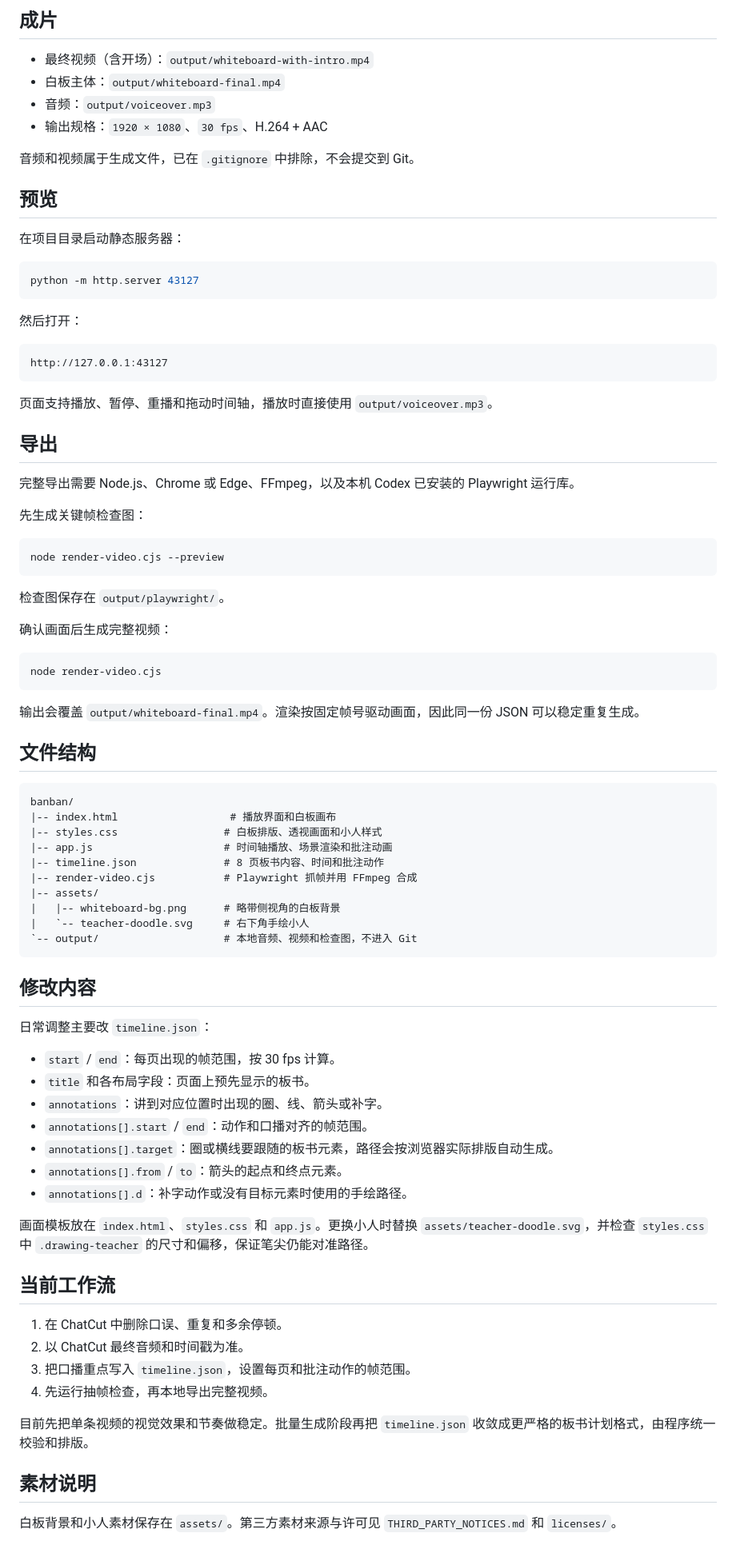
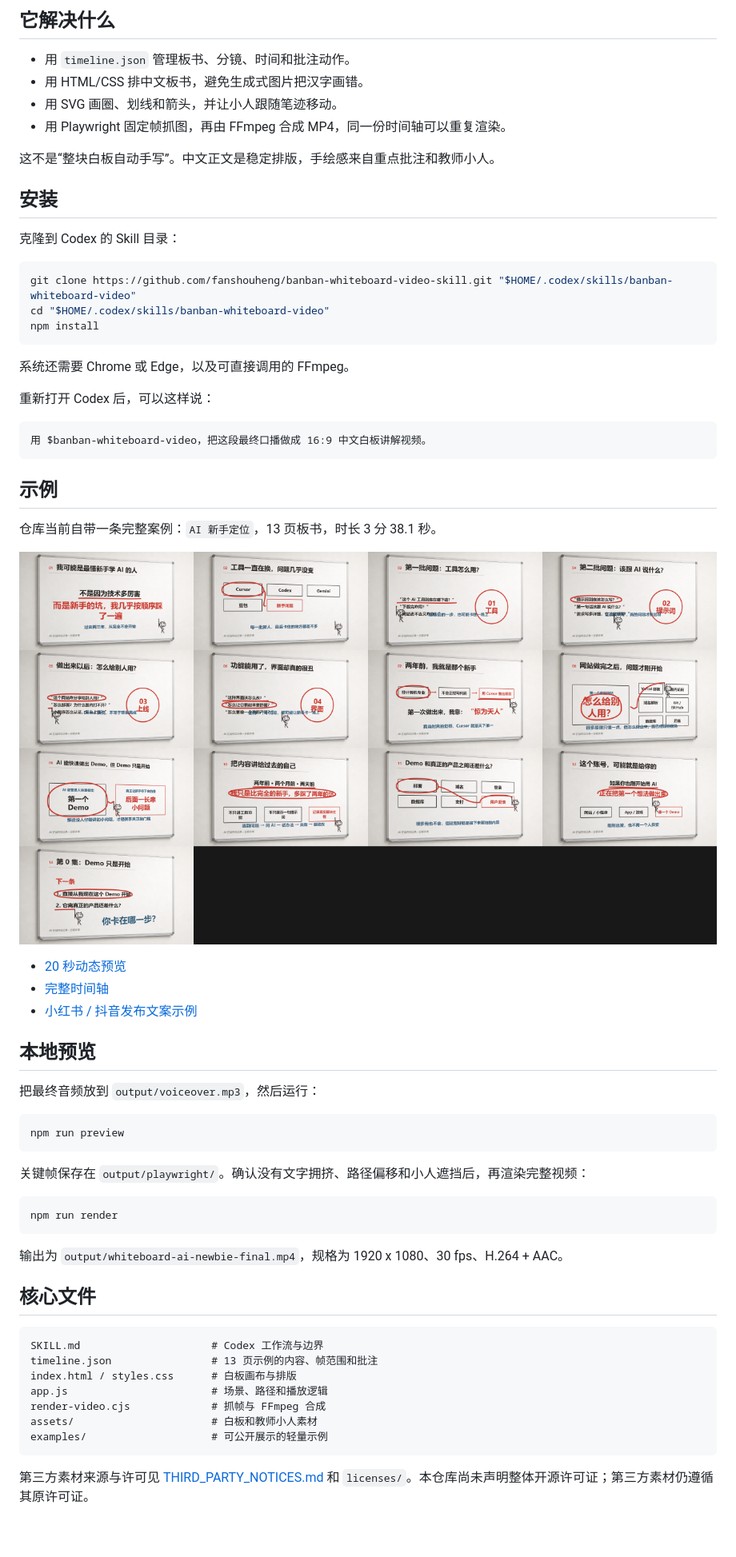
Before and after one commit to fanshouheng/banban-whiteboard-video-skill, a Markdown page: README.md, the part around one of its changes. Shown at 80% size. GitHub-like rendering; pictures changed too: examples/ai-newbie-positioning-boards.png (added).

Commit message:
feat: package reusable whiteboard video skill

````diff
--- a/README.md
+++ b/README.md
@@ -6,87 +6,67 @@
 
-## 成片
+## 它解决什么
 
-- 最终视频（含开场）：`output/whiteboard-with-intro.mp4`
-- 白板主体：`output/whiteboard-final.mp4`
-- 音频：`output/voiceover.mp3`
-- 输出规格：`1920 × 1080`、`30 fps`、H.264 + AAC
+- 用 `timeline.json` 管理板书、分镜、时间和批注动作。
+- 用 HTML/CSS 排中文板书，避免生成式图片把汉字画错。
+- 用 SVG 画圈、划线和箭头，并让小人跟随笔迹移动。
+- 用 Playwright 固定帧抓图，再由 FFmpeg 合成 MP4，同一份时间轴可以重复渲染。
 
-音频和视频属于生成文件，已在 `.gitignore` 中排除，不会提交到 Git。
+这不是“整块白板自动手写”。中文正文是稳定排版，手绘感来自重点批注和教师小人。
 
-## 预览
+## 安装
 
-在项目目录启动静态服务器：
+克隆到 Codex 的 Skill 目录：
 
 ```powershell
-python -m http.server 43127
+git clone https://github.com/fanshouheng/banban-whiteboard-video-skill.git "$HOME/.codex/skills/banban-whiteboard-video"
+cd "$HOME/.codex/skills/banban-whiteboard-video"
+npm install
 ```
 
-然后打开：
+系统还需要 Chrome 或 Edge，以及可直接调用的 FFmpeg。
+
+重新打开 Codex 后，可以这样说：
 
 ```text
-http://127.0.0.1:43127
+用 $banban-whiteboard-video，把这段最终口播做成 16:9 中文白板讲解视频。
 ```
 
-页面支持播放、暂停、重播和拖动时间轴，播放时直接使用 `output/voiceover.mp3`。
+## 示例
 
-## 导出
+仓库当前自带一条完整案例：`AI 新手定位`，13 页板书，时长 3 分 38.1 秒。
 
-完整导出需要 Node.js、Chrome 或 Edge、FFmpeg，以及本机 Codex 已安装的 Playwright 运行库。
+![13 页白板分镜](examples/ai-newbie-positioning-boards.png)
 
-先生成关键帧检查图：
+- [20 秒动态预览](examples/ai-newbie-positioning-preview.mp4)
+- [完整时间轴](timeline.json)
+- [小红书 / 抖音发布文案示例](examples/social-post-copy.md)
+
+## 本地预览
+
+把最终音频放到 `output/voiceover.mp3`，然后运行：
 
 ```powershell
-node render-video.cjs --preview
+npm run preview
 ```
 
-检查图保存在 `output/playwright/`。
-
-确认画面后生成完整视频：
+关键帧保存在 `output/playwright/`。确认没有文字拥挤、路径偏移和小人遮挡后，再渲染完整视频：
 
 ```powershell
-node render-video.cjs
+npm run render
 ```
 
-输出会覆盖 `output/whiteboard-final.mp4`。渲染按固定帧号驱动画面，因此同一份 JSON 可以稳定重复生成。
+输出为 `output/whiteboard-ai-newbie-final.mp4`，规格为 1920 x 1080、30 fps、H.264 + AAC。
 
-## 文件结构
+## 核心文件
 
 ```text
-banban/
-|-- index.html                  # 播放界面和白板画布
-|-- styles.css                 # 白板排版、透视画面和小人样式
-|-- app.js                     # 时间轴播放、场景渲染和批注动画
-|-- timeline.json              # 8 页板书内容、时间和批注动作
-|-- render-video.cjs           # Playwright 抓帧并用 FFmpeg 合成
-|-- assets/
-|   |-- whiteboard-bg.png      # 略带侧视角的白板背景
-|   `-- teacher-doodle.svg     # 右下角手绘小人
-`-- output/                    # 本地音频、视频和检查图，不进入 Git
+SKILL.md                     # Codex 工作流与边界
+timeline.json                # 13 页示例的内容、帧范围和批注
+index.html / styles.css      # 白板画布与排版
+app.js                       # 场景、路径和播放逻辑
+render-video.cjs             # 抓帧与 FFmpeg 合成
+assets/                      # 白板和教师小人素材
+examples/                    # 可公开展示的轻量示例
 ```
 
-## 修改内容
-
-日常调整主要改 `timeline.json`：
-
-- `start` / `end`：每页出现的帧范围，按 30 fps 计算。
-- `title` 和各布局字段：页面上预先显示的板书。
-- `annotations`：讲到对应位置时出现的圈、线、箭头或补字。
-- `annotations[].start` / `end`：动作和口播对齐的帧范围。
-- `annotations[].target`：圈或横线要跟随的板书元素，路径会按浏览器实际排版自动生成。
-- `annotations[].from` / `to`：箭头的起点和终点元素。
-- `annotations[].d`：补字动作或没有目标元素时使用的手绘路径。
-
-画面模板放在 `index.html`、`styles.css` 和 `app.js`。更换小人时替换 `assets/teacher-doodle.svg`，并检查 `styles.css` 中 `.drawing-teacher` 的尺寸和偏移，保证笔尖仍能对准路径。
-
-## 当前工作流
-
-1. 在 ChatCut 中删除口误、重复和多余停顿。
-2. 以 ChatCut 最终音频和时间戳为准。
-3. 把口播重点写入 `timeline.json`，设置每页和批注动作的帧范围。
-4. 先运行抽帧检查，再本地导出完整视频。
-
-目前先把单条视频的视觉效果和节奏做稳定。批量生成阶段再把 `timeline.json` 收敛成更严格的板书计划格式，由程序统一校验和排版。
-
-## 素材说明
-
-白板背景和小人素材保存在 `assets/`。第三方素材来源与许可见 `THIRD_PARTY_NOTICES.md` 和 `licenses/`。
+第三方素材来源与许可见 [THIRD_PARTY_NOTICES.md](THIRD_PARTY_NOTICES.md) 和 `licenses/`。本仓库尚未声明整体开源许可证；第三方素材仍遵循其原许可证。
````
Also changed, not shown: other parts of README.md (+3 -3 lines), SKILL.md (added, +38 -0 lines), examples/social-post-copy.md (added, +35 -0 lines), 7 other files.
